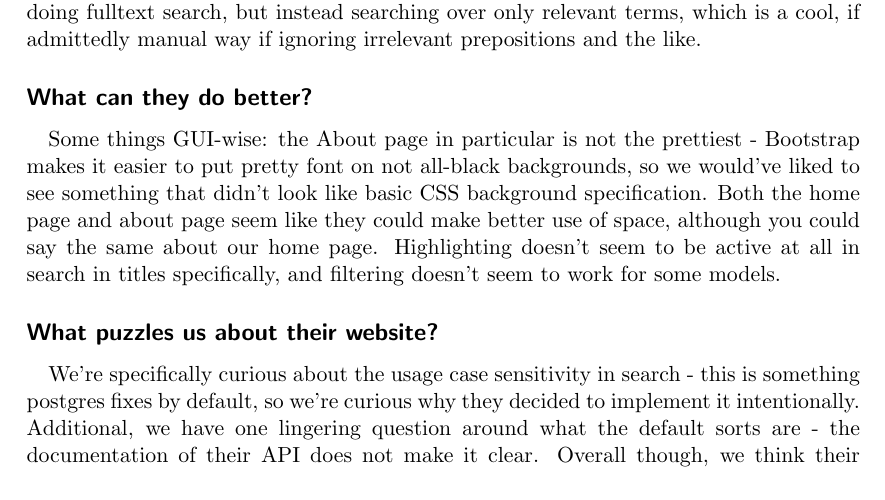
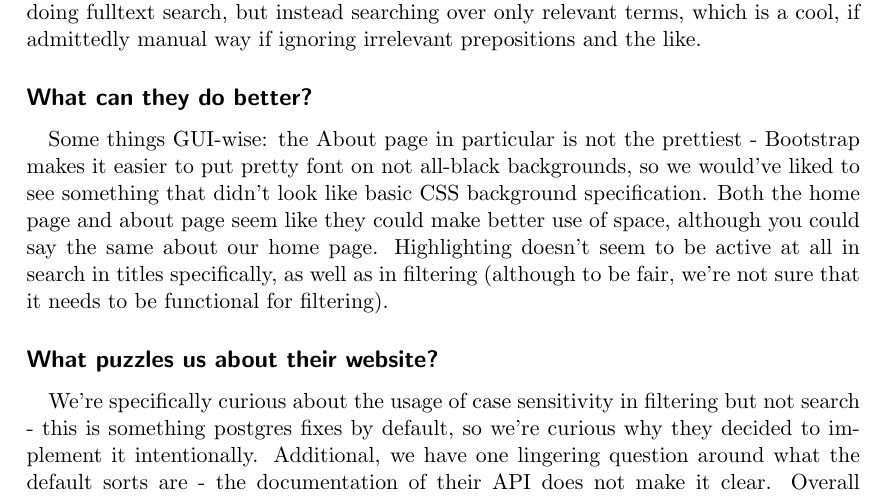
Before and after one commit to swegroup2/IDB, a LaTeX document (misc/src/Report.tex): part of page 15 of 16, cut so that both start at the same text. Compiled offline with pdfLaTeX.

Commit message:
final report edit

```diff
--- a/misc/src/Report.tex
+++ b/misc/src/Report.tex
@@ -386,7 +386,7 @@ def search_artists(term):
     \subsection*{What did we learn from their website?}
     We really like their use of TF-IDF, and the breaking down of search terms into tags. It seems like this might be what PostgreSQL's fulltext search does under the hood, but to learn that it is doable is great, and it also affords us a better understanding of how our search might be functioning. By associating tags with each model, they're not exactly doing fulltext search, but instead searching over only relevant terms, which is a cool, if admittedly manual way if ignoring irrelevant prepositions and the like.
     \subsection*{What can they do better?}
-    Some things GUI-wise: the About page in particular is not the prettiest - Bootstrap makes it easier to put pretty font on not all-black backgrounds, so we would've liked to see something that didn't look like basic CSS background specification. Both the home page and about page seem like they could make better use of space, although you could say the same about our home page. Highlighting doesn't seem to be active at all in search in titles specifically, and filtering doesn't seem to work for some models.
+    Some things GUI-wise: the About page in particular is not the prettiest - Bootstrap makes it easier to put pretty font on not all-black backgrounds, so we would've liked to see something that didn't look like basic CSS background specification. Both the home page and about page seem like they could make better use of space, although you could say the same about our home page. Highlighting doesn't seem to be active at all in search in titles specifically, as well as in filtering (although to be fair, we're not sure that it needs to be functional for filtering).
     \subsection*{What puzzles us about their website?}
-    We're specifically curious about the usage case sensitivity in search - this is something postgres fixes by default, so we're curious why they decided to implement it intentionally. Additional, we have one lingering question around what the default sorts are - the documentation of their API does not make it clear. Overall though, we think their website looks and functions pretty good! It'd be interesting to see what specifically made them choose spirits and alcohol as their models. Also, why not include the actual recipe to make the cocktail, instead of just the ingredients? It seems like the APIs they're pulling from have more information than just ingredients, such as quantity, and that seems like it'd be an easy next step for increased usability.
+    We're specifically curious about the usage of case sensitivity in filtering but not search - this is something postgres fixes by default, so we're curious why they decided to implement it intentionally. Additional, we have one lingering question around what the default sorts are - the documentation of their API does not make it clear. Overall though, we think their website looks and functions pretty good! It'd be interesting to see what specifically made them choose spirits and alcohol as their models. Also, why not include the actual recipe to make the cocktail, instead of just the ingredients? It seems like the APIs they're pulling from have more information than just ingredients, such as quantity, and that seems like it'd be an easy next step for increased usability.
 \end{document}
```
Also changed, not shown: misc/Report.pdf.
